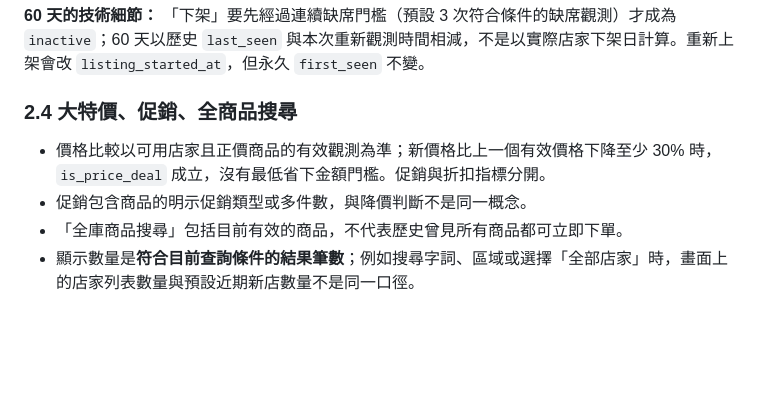
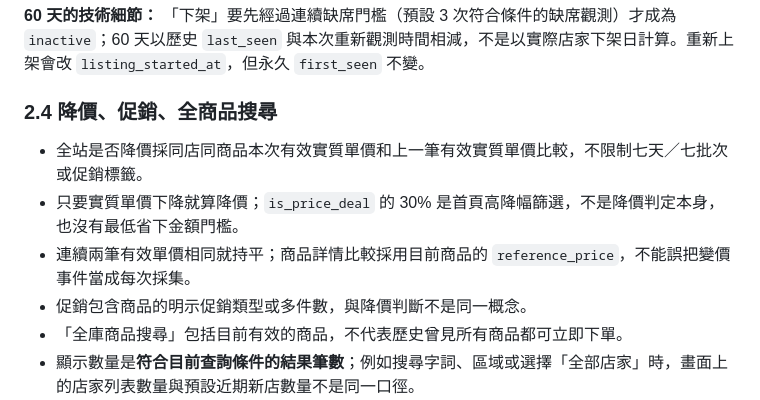
Before and after one commit to fafagoback/FoodRadar, a Markdown page: PROJECT_SPEC.md, the part around the change. Drawn GitHub-style; blank space fills up the shorter version.

Commit message:
Document and test unified price comparison

```diff
--- a/PROJECT_SPEC.md
+++ b/PROJECT_SPEC.md
@@ -40,9 +40,11 @@
 
 **60 天的技術細節：** 「下架」要先經過連續缺席門檻（預設 3 次符合條件的缺席觀測）才成為 `inactive`；60 天以歷史 `last_seen` 與本次重新觀測時間相減，不是以實際店家下架日計算。重新上架會改 `listing_started_at`，但永久 `first_seen` 不變。
 
-### 2.4 大特價、促銷、全商品搜尋
+### 2.4 降價、促銷、全商品搜尋
 
-- 價格比較以可用店家且正價商品的有效觀測為準；新價格比上一個有效價格下降至少 30% 時，`is_price_deal` 成立，沒有最低省下金額門檻。促銷與折扣指標分開。
+- 全站是否降價採同店同商品本次有效實質單價和上一筆有效實質單價比較，不限制七天／七批次或促銷標籤。
+- 只要實質單價下降就算降價；`is_price_deal` 的 30% 是首頁高降幅篩選，不是降價判定本身，也沒有最低省下金額門檻。
+- 連續兩筆有效單價相同就持平；商品詳情比較採用目前商品的 `reference_price`，不能誤把變價事件當成每次採集。
 - 促銷包含商品的明示促銷類型或多件數，與降價判斷不是同一概念。
 - 「全庫商品搜尋」包括目前有效的商品，不代表歷史曾見所有商品都可立即下單。
 - 顯示數量是**符合目前查詢條件的結果筆數**；例如搜尋字詞、區域或選擇「全部店家」時，畫面上的店家列表數量與預設近期新店數量不是同一口徑。
```
